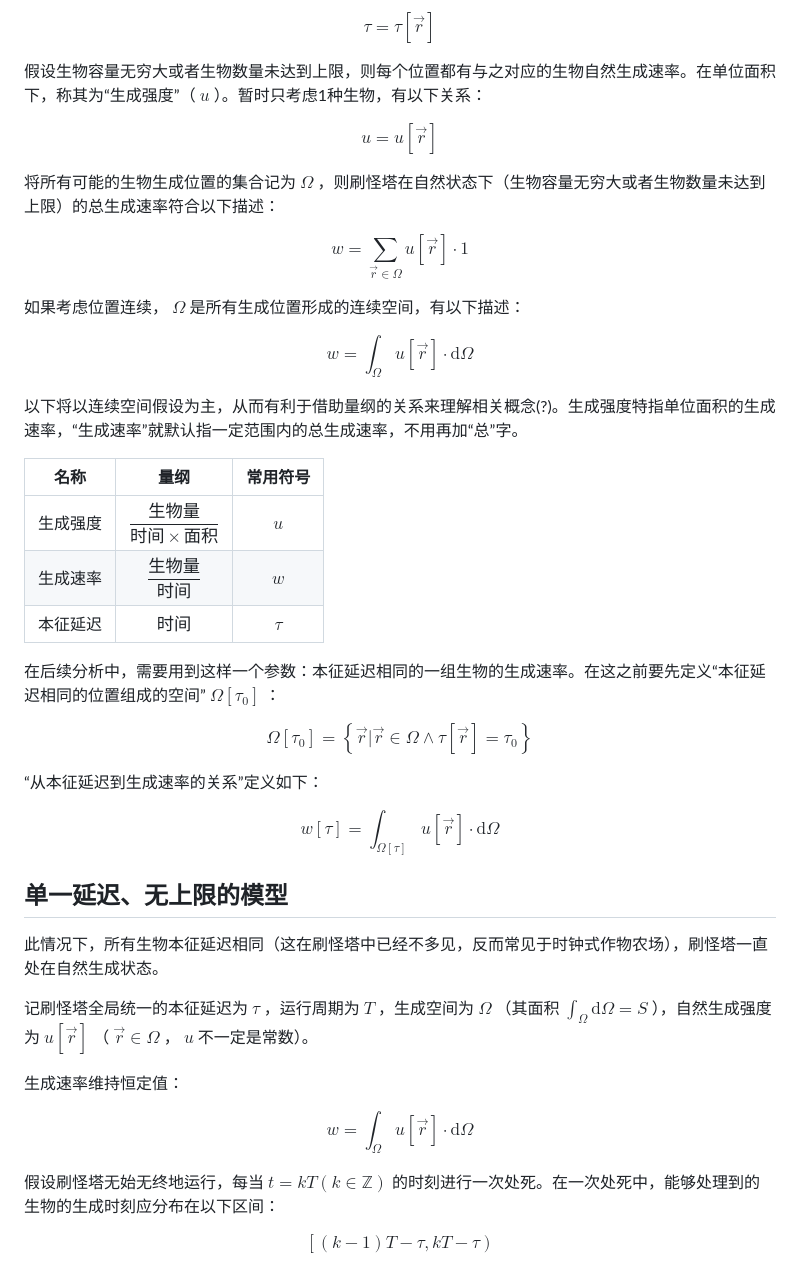
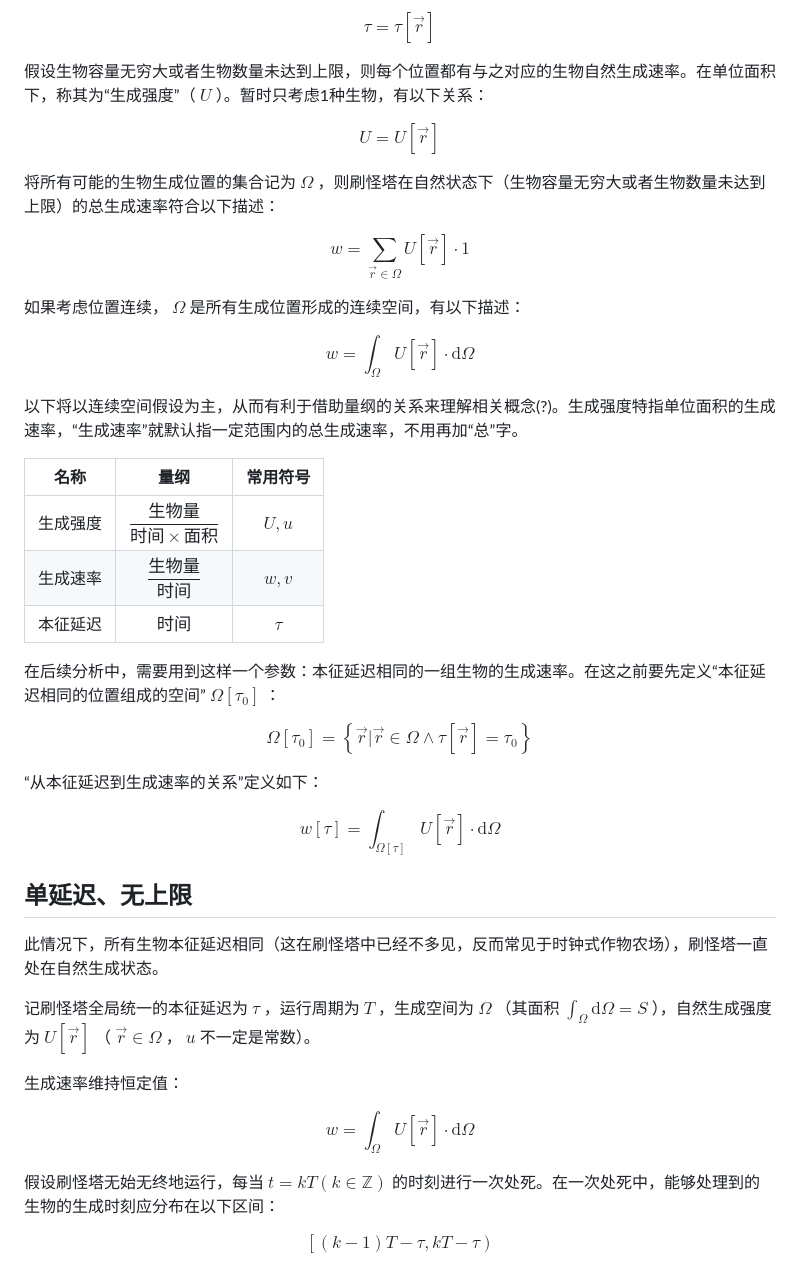
Before and after one commit to Rainyaphthyl/technical-minecraft-essays, a Markdown page: Daily/mob_farm.md, the part around the change printed below. Rendered like a GitHub page.

```diff
--- a/Daily/mob_farm.md
+++ b/Daily/mob_farm.md
@@ -14,30 +14,30 @@ $$
 \tau = \tau\left[\vec{r}\right]
 $$
 
-假设生物容量无穷大或者生物数量未达到上限，则每个位置都有与之对应的生物自然生成速率。在单位面积下，称其为“生成强度”（ $u$ ）。暂时只考虑1种生物，有以下关系：
+假设生物容量无穷大或者生物数量未达到上限，则每个位置都有与之对应的生物自然生成速率。在单位面积下，称其为“生成强度”（ $U$ ）。暂时只考虑1种生物，有以下关系：
 
 $$
-u = u\left[\vec{r}\right]
+U = U\left[\vec{r}\right]
 $$
 
 将所有可能的生物生成位置的集合记为 $\Omega$ ，则刷怪塔在自然状态下（生物容量无穷大或者生物数量未达到上限）的总生成速率符合以下描述：
 
 $$
-w = \sum_{\vec{r}\in\Omega}{u\left[\vec{r}\right]\cdot 1}
+w = \sum_{\vec{r}\in\Omega}{U\left[\vec{r}\right]\cdot 1}
 $$
 
 如果考虑位置连续， $\Omega$ 是所有生成位置形成的连续空间，有以下描述：
 
 $$
-w = \int_{\Omega}{u\left[\vec{r}\right]\cdot{\mathrm{d}\Omega}}
+w = \int_{\Omega}{U\left[\vec{r}\right]\cdot{\mathrm{d}\Omega}}
 $$
 
 以下将以连续空间假设为主，从而有利于借助量纲的关系来理解相关概念(?)。生成强度特指单位面积的生成速率，“生成速率”就默认指一定范围内的总生成速率，不用再加“总”字。
 
 名称 | 量纲 | 常用符号
 :-: | :-: | :-:
-生成强度 | $\dfrac{生物量}{时间\times 面积}$ | $u$
-生成速率 | $\dfrac{生物量}{时间}$ | $w$
+生成强度 | $\dfrac{生物量}{时间\times 面积}$ | $U, u$
+生成速率 | $\dfrac{生物量}{时间}$ | $w, v$
 本征延迟 | $时间$ | $\tau$
 
 在后续分析中，需要用到这样一个参数：本征延迟相同的一组生物的生成速率。在这之前要先定义“本征延迟相同的位置组成的空间” $\Omega\left[\tau _0\right]$ ：
@@ -49,19 +49,19 @@ $$
 “从本征延迟到生成速率的关系”定义如下：
 
 $$
-w\left[\tau\right] = \int_{\Omega\left[\tau\right]}{u\left[\vec{r}\right]\cdot{\mathrm{d}\Omega}}
+w\left[\tau\right] = \int_{\Omega\left[\tau\right]}{U\left[\vec{r}\right]\cdot{\mathrm{d}\Omega}}
 $$
 
-## 单一延迟、无上限的模型
+## 单延迟、无上限
 
 此情况下，所有生物本征延迟相同（这在刷怪塔中已经不多见，反而常见于时钟式作物农场），刷怪塔一直处在自然生成状态。
 
-记刷怪塔全局统一的本征延迟为 $\tau$ ，运行周期为 $T$ ，生成空间为 $\Omega$ （其面积 $\int_{\Omega}{\mathrm{d}\Omega} = S$ ），自然生成强度为 $u\left[\vec{r}\right]$ （ $\vec{r}\in\Omega$ ， $u$ 不一定是常数）。
+记刷怪塔全局统一的本征延迟为 $\tau$ ，运行周期为 $T$ ，生成空间为 $\Omega$ （其面积 $\int_{\Omega}{\mathrm{d}\Omega} = S$ ），自然生成强度为 $U\left[\vec{r}\right]$ （ $\vec{r}\in\Omega$ ， $u$ 不一定是常数）。
 
 生成速率维持恒定值：
 
 $$
-w = \int_{\Omega}{u\left[\vec{r}\right]\cdot{\mathrm{d}\Omega}}
+w = \int_{\Omega}{U\left[\vec{r}\right]\cdot{\mathrm{d}\Omega}}
 $$
 
 假设刷怪塔无始无终地运行，每当 $t = kT \left(k \in \mathbb{Z}\right)$ 的时刻进行一次处死。在一次处死中，能够处理到的生物的生成时刻应分布在以下区间：
```
Also changed, not shown: other parts of Daily/mob_farm.md (+120 -8 lines), Daily/00002.png (added).
